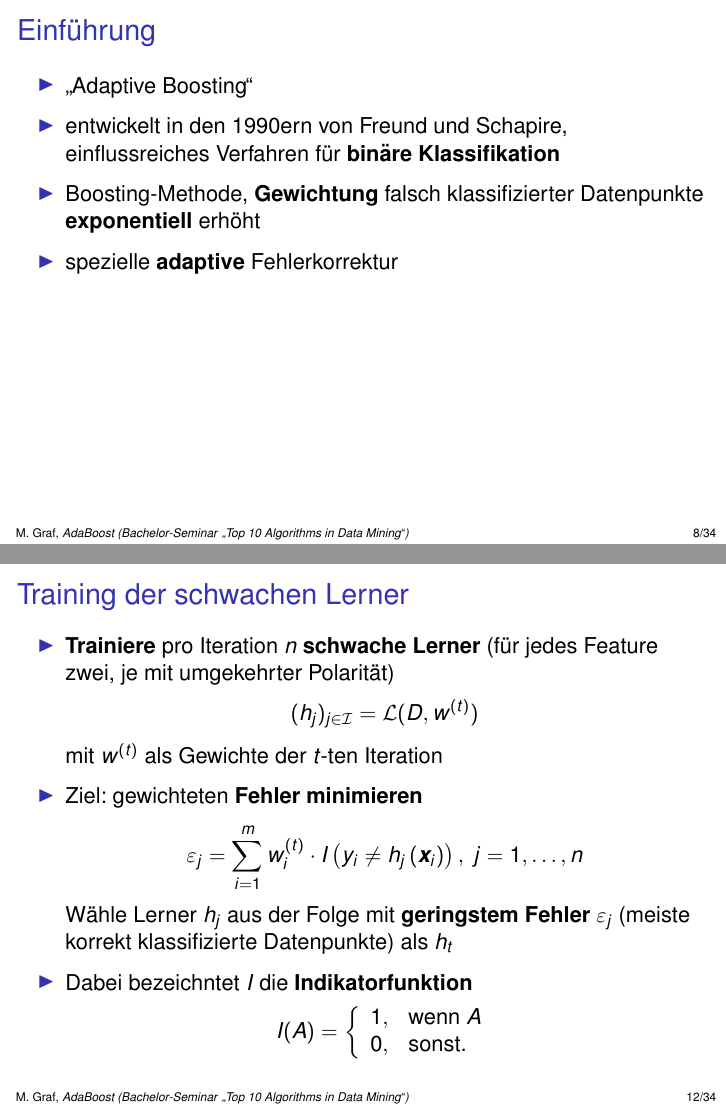
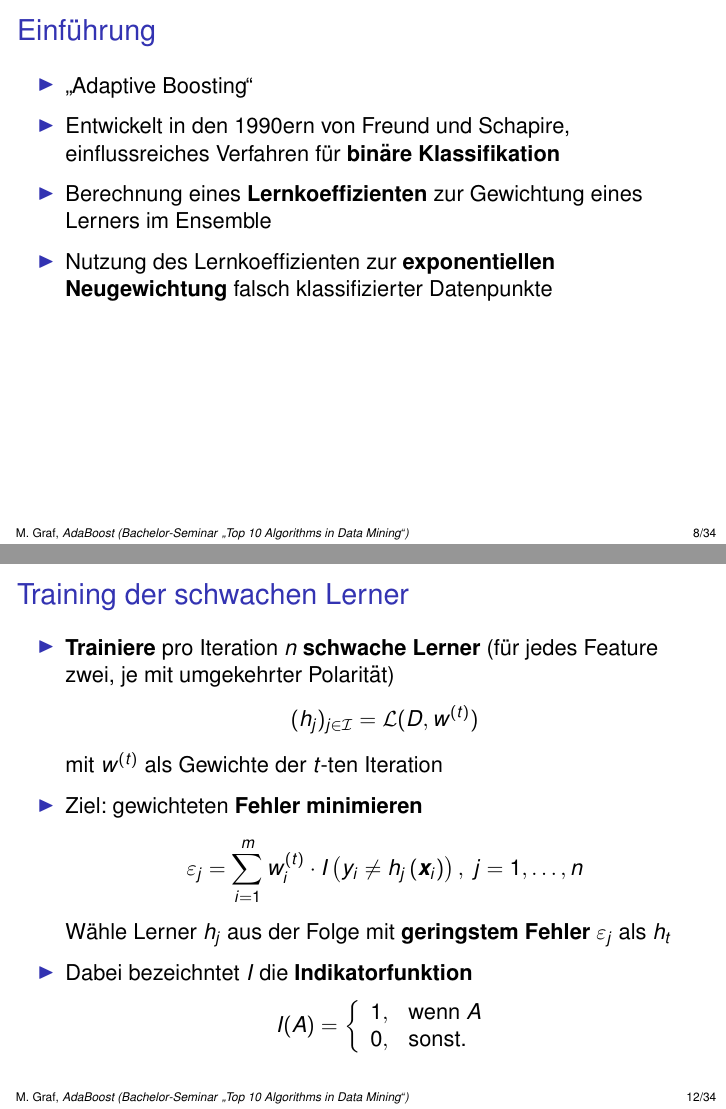
Before and after one commit to Vinfeno/TTAIDM_AdaBoost, LaTeX slides (Präsentation/vortrag.tex): pages 26 and 39 of 84, joined at a grey line. Compiled offline with pdfLaTeX; a LaTeX package or settings file that is missing is left out; TikZ figures are drawn from their code, not taken from saved files.

Commit message:
another rework

```diff
--- a/Präsentation/vortrag.tex
+++ b/Präsentation/vortrag.tex
@@ -169,9 +169,9 @@
 \begin{frame}[t]{Einführung}
 	\begin{itemize}
 		\item <1-> \glqq Adaptive Boosting\grqq
-		\item <2-> entwickelt in den 1990ern von Freund und Schapire, einflussreiches Verfahren für \textbf{binäre Klassifikation}
-		\item <3-> Boosting-Methode, \textbf{Gewichtung} falsch klassifizierter Datenpunkte \textbf{exponentiell} erhöht
-		\item <4-> spezielle \textbf{adaptive} Fehlerkorrektur
+		\item <2-> Entwickelt in den 1990ern von Freund und Schapire, einflussreiches Verfahren für \textbf{binäre Klassifikation}
+		\item <3-> Berechnung eines \textbf{Lernkoeffizienten} zur Gewichtung eines Lerners im Ensemble
+		\item <4-> Nutzung des Lernkoeffizienten zur \textbf{exponentiellen Neugewichtung} falsch klassifizierter Datenpunkte
 	\end{itemize}
 \end{frame}
 
@@ -225,7 +225,7 @@
 		      $$
 			      \varepsilon_j = \sum_{i=1}^m w_i^{(t)}\cdot I\left(y_i \neq h_j\left(\boldsymbol{x}_i\right)\right),~j=1,\dots,n
 		      $$
-		      Wähle Lerner $h_j$ aus der Folge mit \textbf{geringstem Fehler} $\varepsilon_j$ (meiste korrekt klassifizierte Datenpunkte) als $h_t$
+		      Wähle Lerner $h_j$ aus der Folge mit \textbf{geringstem Fehler} $\varepsilon_j$ als $h_t$
 		\item <3-> Dabei bezeichntet $I$ die \textbf{Indikatorfunktion}
 		      $$
 			      I(A)=\left\{\begin{array}{l l}
```
Also changed, not shown: Ausarbeitung/module/AdaBoost/formeln/Algo1.tex (+1 -1 lines), Präsentation/vortrag.pdf.
